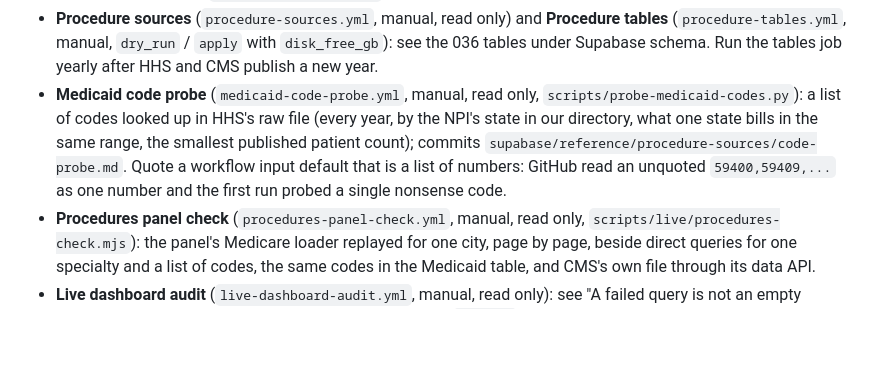
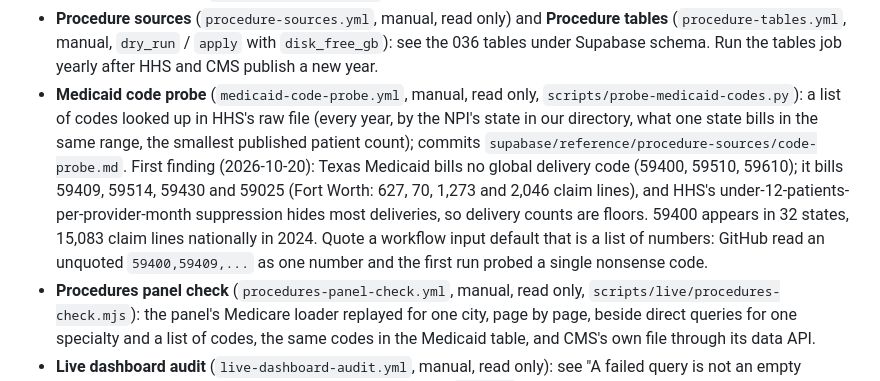
Before and after one commit to hamzailahi/ProviderPulse, a Markdown page: CLAUDE.md, the part around the change. GitHub-like rendering; blank space fills up the shorter version.

```diff
--- a/CLAUDE.md
+++ b/CLAUDE.md
@@ -1393,7 +1393,7 @@ All in `.github/workflows/`, each with `workflow_dispatch`:
   **Procedure tables** (`procedure-tables.yml`, manual, `dry_run` / `apply`
   with `disk_free_gb`): see the 036 tables under Supabase schema. Run the
   tables job yearly after HHS and CMS publish a new year.
-- **Medicaid code probe** (`medicaid-code-probe.yml`, manual, read only, `scripts/probe-medicaid-codes.py`): a list of codes looked up in HHS's raw file (every year, by the NPI's state in our directory, what one state bills in the same range, the smallest published patient count); commits `supabase/reference/procedure-sources/code-probe.md`. Quote a workflow input default that is a list of numbers: GitHub read an unquoted `59400,59409,...` as one number and the first run probed a single nonsense code.
+- **Medicaid code probe** (`medicaid-code-probe.yml`, manual, read only, `scripts/probe-medicaid-codes.py`): a list of codes looked up in HHS's raw file (every year, by the NPI's state in our directory, what one state bills in the same range, the smallest published patient count); commits `supabase/reference/procedure-sources/code-probe.md`. First finding (2026-10-20): Texas Medicaid bills no global delivery code (59400, 59510, 59610); it bills 59409, 59514, 59430 and 59025 (Fort Worth: 627, 70, 1,273 and 2,046 claim lines), and HHS's under-12-patients-per-provider-month suppression hides most deliveries, so delivery counts are floors. 59400 appears in 32 states, 15,083 claim lines nationally in 2024. Quote a workflow input default that is a list of numbers: GitHub read an unquoted `59400,59409,...` as one number and the first run probed a single nonsense code.
 - **Procedures panel check** (`procedures-panel-check.yml`, manual, read only, `scripts/live/procedures-check.mjs`): the panel's Medicare loader replayed for one city, page by page, beside direct queries for one specialty and a list of codes, the same codes in the Medicaid table, and CMS's own file through its data API.
 - **Live dashboard audit** (`live-dashboard-audit.yml`, manual, read only): see "A failed query is not an empty answer". It also opens a provider's home with a mocked `profile` response (38017, Family Medicine), searches away, reloads, goes home and presses Back. Rerun after any change to the dashboard's loaders or its home flow.
 - **Tests** (`tests.yml`): every pull request and push to main.
```
Also changed, not shown: README.md (+6 -1 lines).
